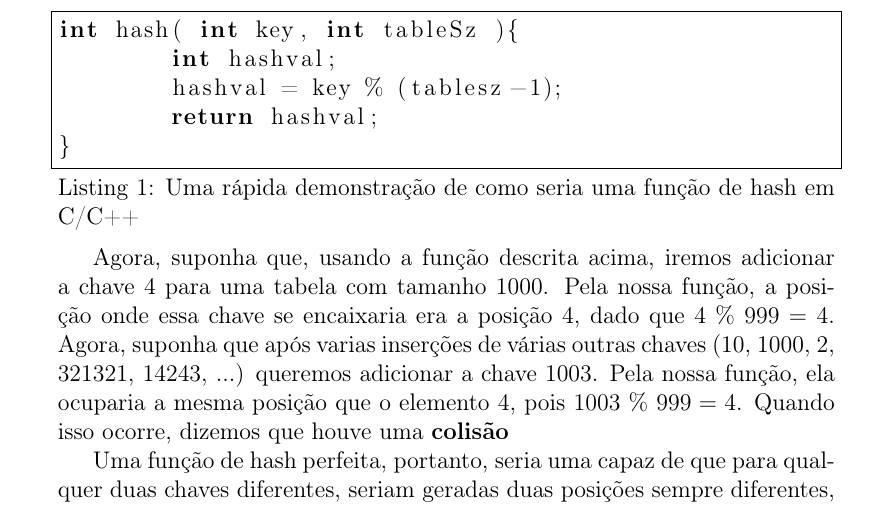
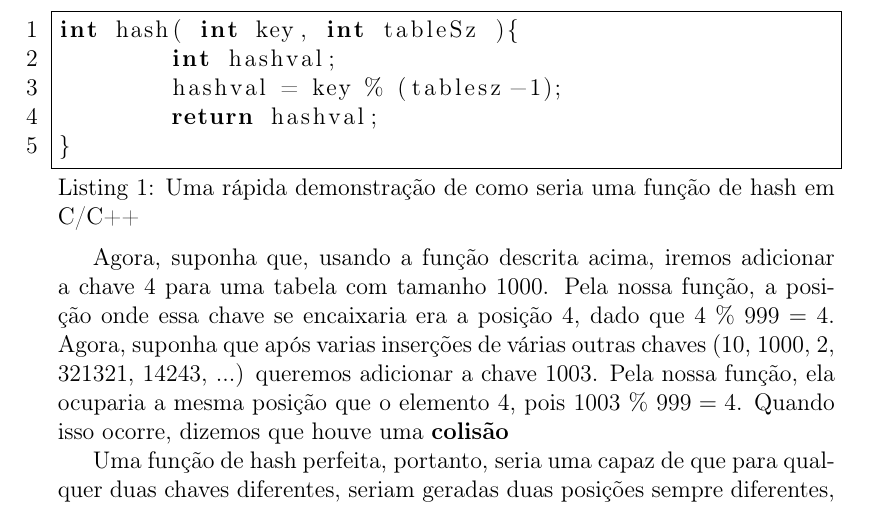
Before and after one commit to YuriAlessandro/BTI-Documents, a LaTeX document (EDB/hash_table.tex): part of page 4 of 7, cut so that both start at the same text. Compiled offline with pdfLaTeX.

Commit message:
Update hash_table.tex

```diff
--- a/EDB/hash_table.tex
+++ b/EDB/hash_table.tex
@@ -67,7 +67,7 @@ Ela é a responsável por encontrar, dada uma chave, uma posição de armazename
 \end{figure}
 
 \lstset{language=C++, caption={Uma rápida demonstração de como seria uma função de hash em C/C++}}
-\begin{lstlisting}[frame=single, captionpos=b]
+\begin{lstlisting}[frame=single, captionpos=b, numbers=left]
 int hash( int key, int tableSz ){
 	int hashval;
 	hashval = key % (tablesz-1);
```
